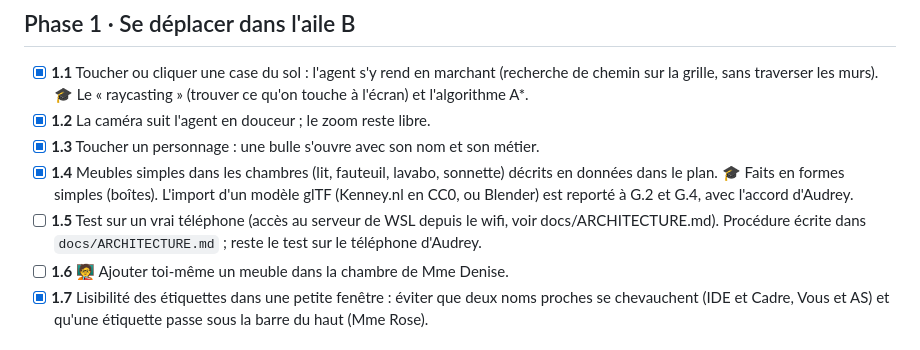
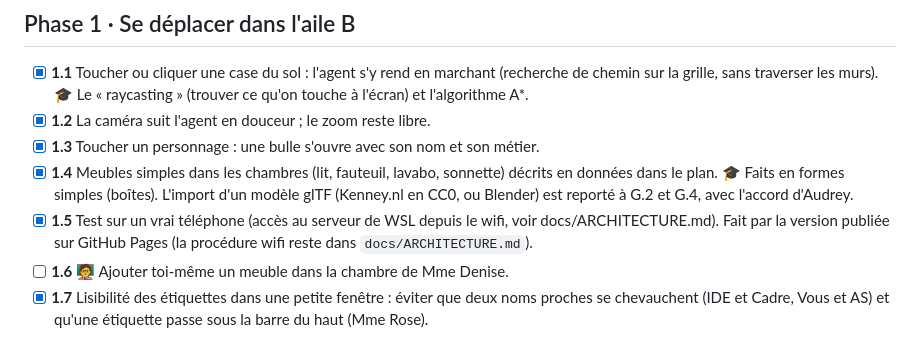
Before and after one commit to vigierAudrey/glycines-jeu, a Markdown page: docs/ROADMAP.md, the part around the change. Rendered like a GitHub page.

```diff
--- a/docs/ROADMAP.md
+++ b/docs/ROADMAP.md
@@ -27,8 +27,8 @@ Légende : `[x]` fait · `[ ]` à faire · 🧑‍🏫 tâche pour Audrey (sans
 - [x] **1.3** Toucher un personnage : une bulle s'ouvre avec son nom et son métier.
 - [x] **1.4** Meubles simples dans les chambres (lit, fauteuil, lavabo, sonnette) décrits en données dans le plan.
   🎓 Faits en formes simples (boîtes). L'import d'un modèle glTF (Kenney.nl en CC0, ou Blender) est reporté à G.2 et G.4, avec l'accord d'Audrey.
-- [ ] **1.5** Test sur un vrai téléphone (accès au serveur de WSL depuis le wifi, voir docs/ARCHITECTURE.md).
-  Procédure écrite dans `docs/ARCHITECTURE.md` ; reste le test sur le téléphone d'Audrey.
+- [x] **1.5** Test sur un vrai téléphone (accès au serveur de WSL depuis le wifi, voir docs/ARCHITECTURE.md).
+  Fait par la version publiée sur GitHub Pages (la procédure wifi reste dans `docs/ARCHITECTURE.md`).
 - [ ] **1.6** 🧑‍🏫 Ajouter toi-même un meuble dans la chambre de Mme Denise.
 - [x] **1.7** Lisibilité des étiquettes dans une petite fenêtre : éviter que deux noms proches se chevauchent (IDE et Cadre, Vous et AS) et qu'une étiquette passe sous la barre du haut (Mme Rose).
 
```
Also changed, not shown: docs/JOURNAL.md (+6 -0 lines).
